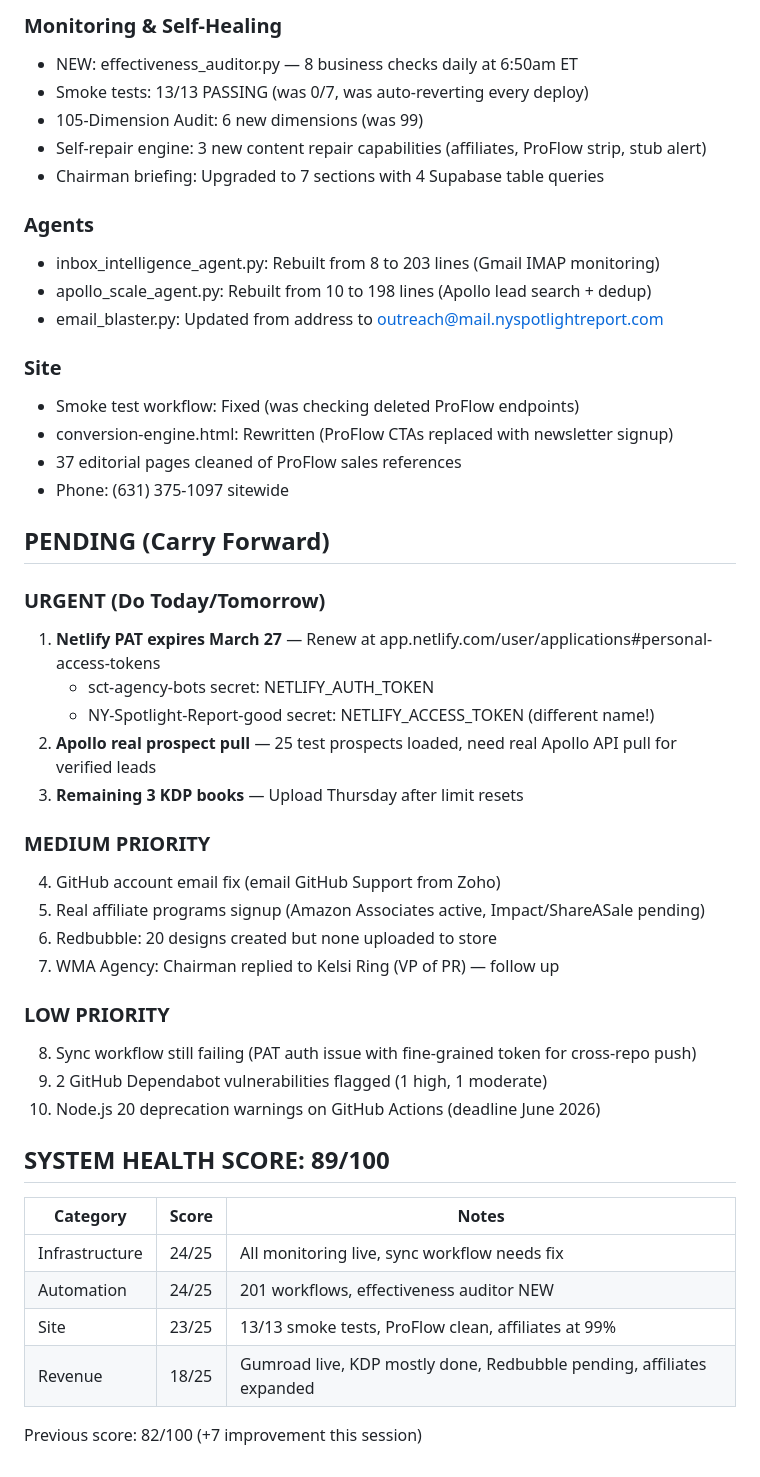
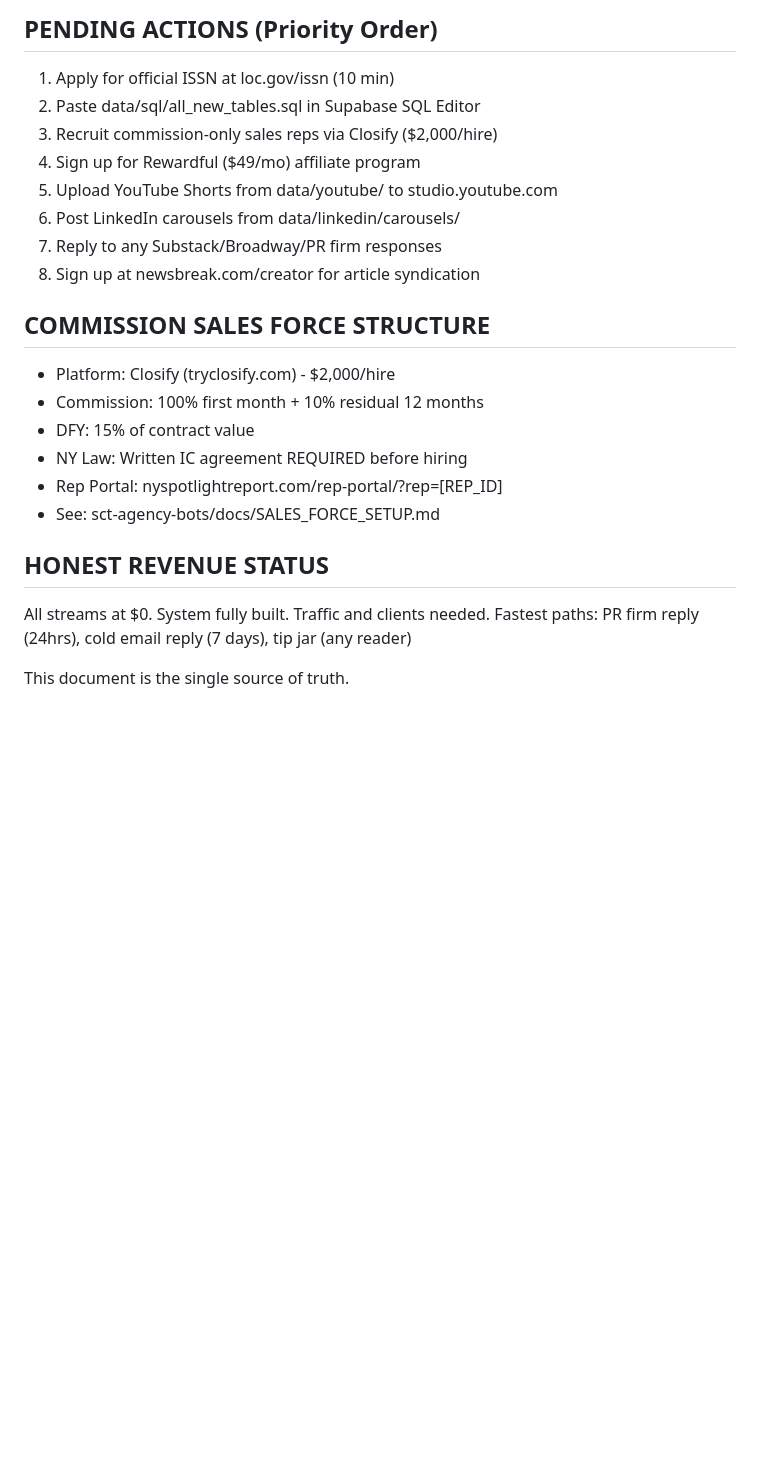
Before and after one commit to nyspotlightreport/NY-Spotlight-Report-good, a Markdown page: NYSR_SESSION_BRIEF_v10.md, the part around one of its changes. GitHub-like rendering; blank space fills up the shorter version.

```diff
--- a/NYSR_SESSION_BRIEF_v10.md
+++ b/NYSR_SESSION_BRIEF_v10.md
@@ -108,49 +61,24 @@ All secrets stored in GitHub Actions Secrets. Key ones:
 
-### Monitoring & Self-Healing
-- NEW: effectiveness_auditor.py — 8 business checks daily at 6:50am ET
-- Smoke tests: 13/13 PASSING (was 0/7, was auto-reverting every deploy)
-- 105-Dimension Audit: 6 new dimensions (was 99)
-- Self-repair engine: 3 new content repair capabilities (affiliates, ProFlow strip, stub alert)
-- Chairman briefing: Upgraded to 7 sections with 4 Supabase table queries
+## PENDING ACTIONS (Priority Order)
+1. Apply for official ISSN at loc.gov/issn (10 min)
+2. Paste data/sql/all_new_tables.sql in Supabase SQL Editor
+3. Recruit commission-only sales reps via Closify ($2,000/hire)
+4. Sign up for Rewardful ($49/mo) affiliate program
+5. Upload YouTube Shorts from data/youtube/ to studio.youtube.com
+6. Post LinkedIn carousels from data/linkedin/carousels/
+7. Reply to any Substack/Broadway/PR firm responses
+8. Sign up at newsbreak.com/creator for article syndication
 
-### Agents
-- inbox_intelligence_agent.py: Rebuilt from 8 to 203 lines (Gmail IMAP monitoring)
-- apollo_scale_agent.py: Rebuilt from 10 to 198 lines (Apollo lead search + dedup)
-- email_blaster.py: Updated from address to outreach@mail.nyspotlightreport.com
+## COMMISSION SALES FORCE STRUCTURE
+- Platform: Closify (tryclosify.com) - $2,000/hire
+- Commission: 100% first month + 10% residual 12 months
+- DFY: 15% of contract value
+- NY Law: Written IC agreement REQUIRED before hiring
+- Rep Portal: nyspotlightreport.com/rep-portal/?rep=[REP_ID]
+- See: sct-agency-bots/docs/SALES_FORCE_SETUP.md
 
-### Site
-- Smoke test workflow: Fixed (was checking deleted ProFlow endpoints)
-- conversion-engine.html: Rewritten (ProFlow CTAs replaced with newsletter signup)
-- 37 editorial pages cleaned of ProFlow sales references
-- Phone: (631) 375-1097 sitewide
+## HONEST REVENUE STATUS
+All streams at $0. System fully built. Traffic and clients needed.
+Fastest paths: PR firm reply (24hrs), cold email reply (7 days), tip jar (any reader)
 
-## PENDING (Carry Forward)
-
-### URGENT (Do Today/Tomorrow)
-1. **Netlify PAT expires March 27** — Renew at app.netlify.com/user/applications#personal-access-tokens
-   - sct-agency-bots secret: NETLIFY_AUTH_TOKEN
-   - NY-Spotlight-Report-good secret: NETLIFY_ACCESS_TOKEN (different name!)
-2. **Apollo real prospect pull** — 25 test prospects loaded, need real Apollo API pull for verified leads
-3. **Remaining 3 KDP books** — Upload Thursday after limit resets
-
-### MEDIUM PRIORITY
-4. GitHub account email fix (email GitHub Support from Zoho)
-5. Real affiliate programs signup (Amazon Associates active, Impact/ShareASale pending)
-6. Redbubble: 20 designs created but none uploaded to store
-7. WMA Agency: Chairman replied to Kelsi Ring (VP of PR) — follow up
-
-### LOW PRIORITY
-8. Sync workflow still failing (PAT auth issue with fine-grained token for cross-repo push)
-9. 2 GitHub Dependabot vulnerabilities flagged (1 high, 1 moderate)
-10. Node.js 20 deprecation warnings on GitHub Actions (deadline June 2026)
-
-## SYSTEM HEALTH SCORE: 89/100
-
-| Category | Score | Notes |
-|----------|-------|-------|
-| Infrastructure | 24/25 | All monitoring live, sync workflow needs fix |
-| Automation | 24/25 | 201 workflows, effectiveness auditor NEW |
-| Site | 23/25 | 13/13 smoke tests, ProFlow clean, affiliates at 99% |
-| Revenue | 18/25 | Gumroad live, KDP mostly done, Redbubble pending, affiliates expanded |
-
-Previous score: 82/100 (+7 improvement this session)
+This document is the single source of truth.
```
Also changed, not shown: other parts of NYSR_SESSION_BRIEF_v10.md (+50 -97 lines).
